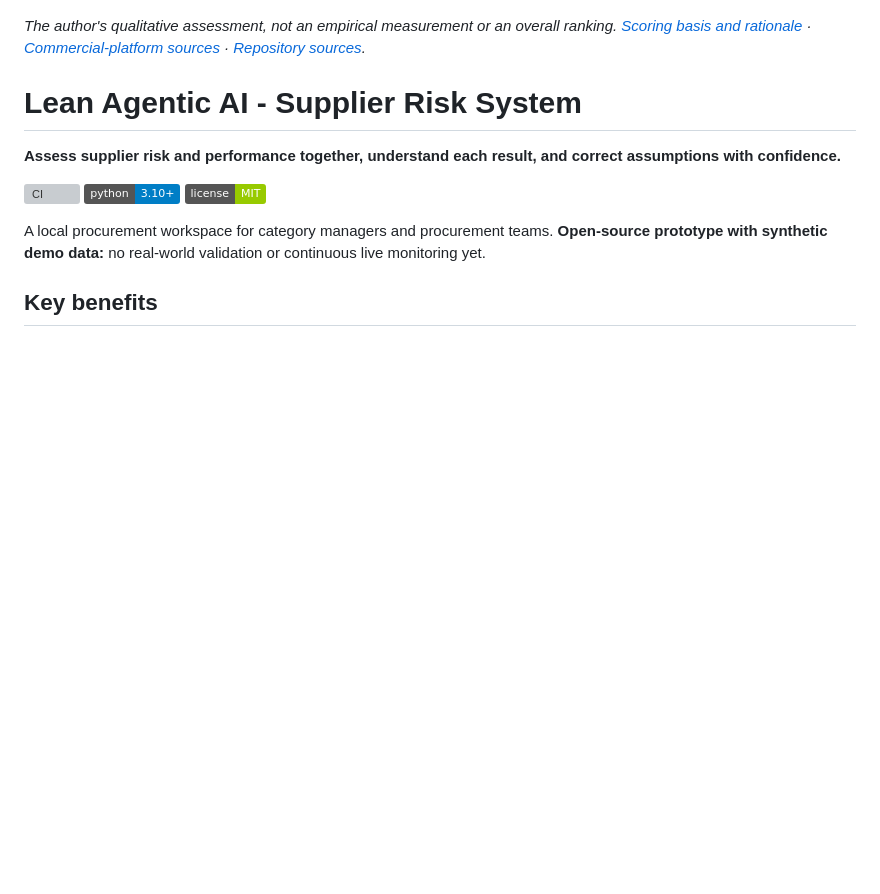
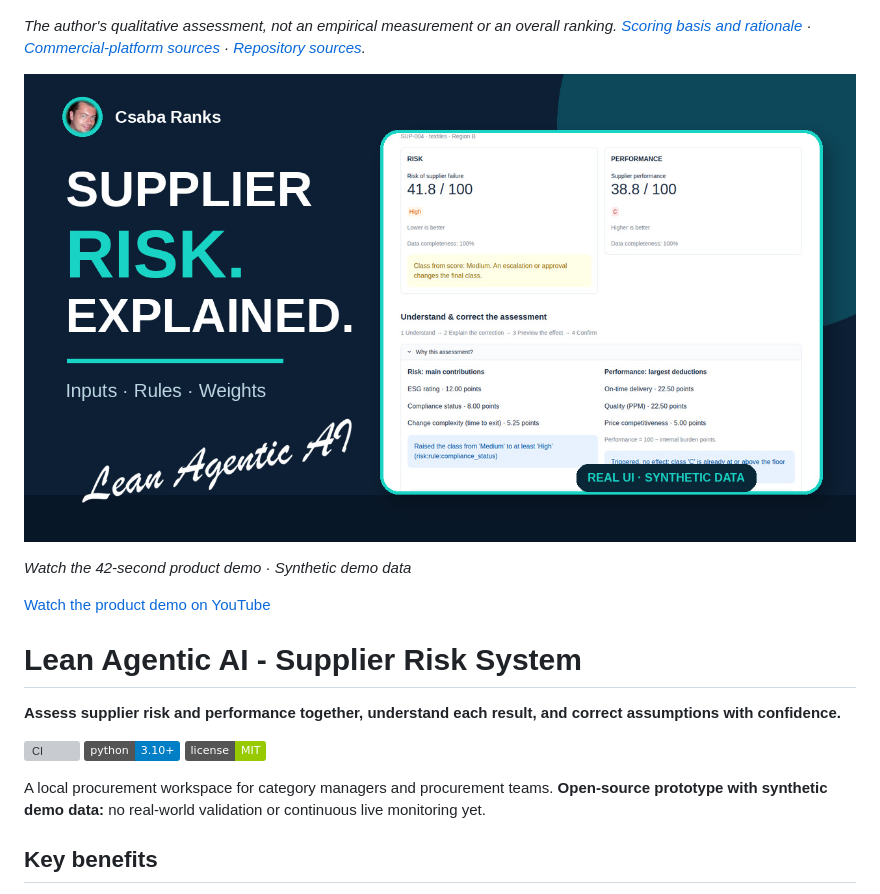
Before and after one commit to CsabaRanks/Lean-Agentic-AI-Supplier-Risk-System, a Markdown page: README.md, the part around the change. GitHub-like rendering; pictures changed too: docs/video/thumbnails/supplier-risk-youtube-thumbnail.jpg (added); badges without logos; blank space fills up the shorter version; grey boxes are pictures that could not be loaded.

Commit message:
docs: add linked supplier risk video thumbnail

```diff
--- a/README.md
+++ b/README.md
@@ -3,6 +3,12 @@
 *The author's qualitative assessment, not an empirical measurement or an overall ranking.
 [Scoring basis and rationale](research/comparison-matrix.md) ·
 [Commercial-platform sources](research/saas-references.md) · [Repository sources](research/github-references.md).*
+
+[![Watch the 42-second product demo · Synthetic demo data](docs/video/thumbnails/supplier-risk-youtube-thumbnail.jpg)](https://youtu.be/PbGzJOmzwV0)
+
+*Watch the 42-second product demo · Synthetic demo data*
+
+[Watch the product demo on YouTube](https://youtu.be/PbGzJOmzwV0)
 
 # Lean Agentic AI - Supplier Risk System
 
```
